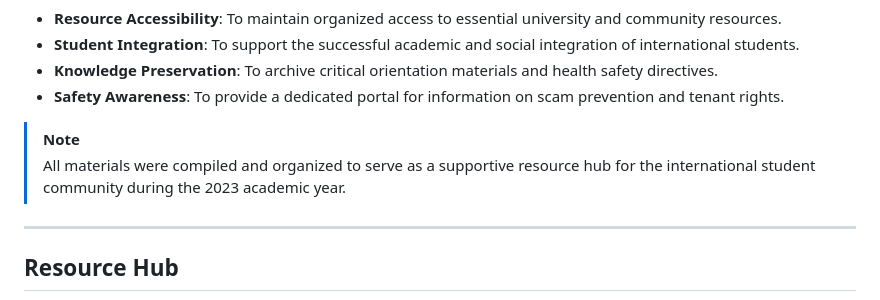
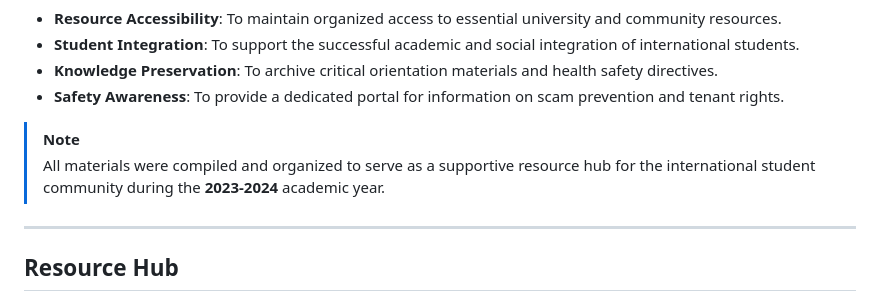
Before and after one commit to Amey-Thakur/INTERNATIONAL-STUDENT-CENTRE, a Markdown page: README.md, the part around the change. Drawn GitHub-style.

Commit message:
ISC
Co-authored-by: Mega Satish <mega.modha@gmail.com>

```diff
--- a/README.md
+++ b/README.md
@@ -51,7 +51,7 @@ This repository represents a curated collection of resources, instructional vide
 - **Safety Awareness**: To provide a dedicated portal for information on scam prevention and tenant rights.
 
 > [!NOTE]
-> All materials were compiled and organized to serve as a supportive resource hub for the international student community during the 2023 academic year.
+> All materials were compiled and organized to serve as a supportive resource hub for the international student community during the **2023-2024** academic year.
 
 ---
 
```
